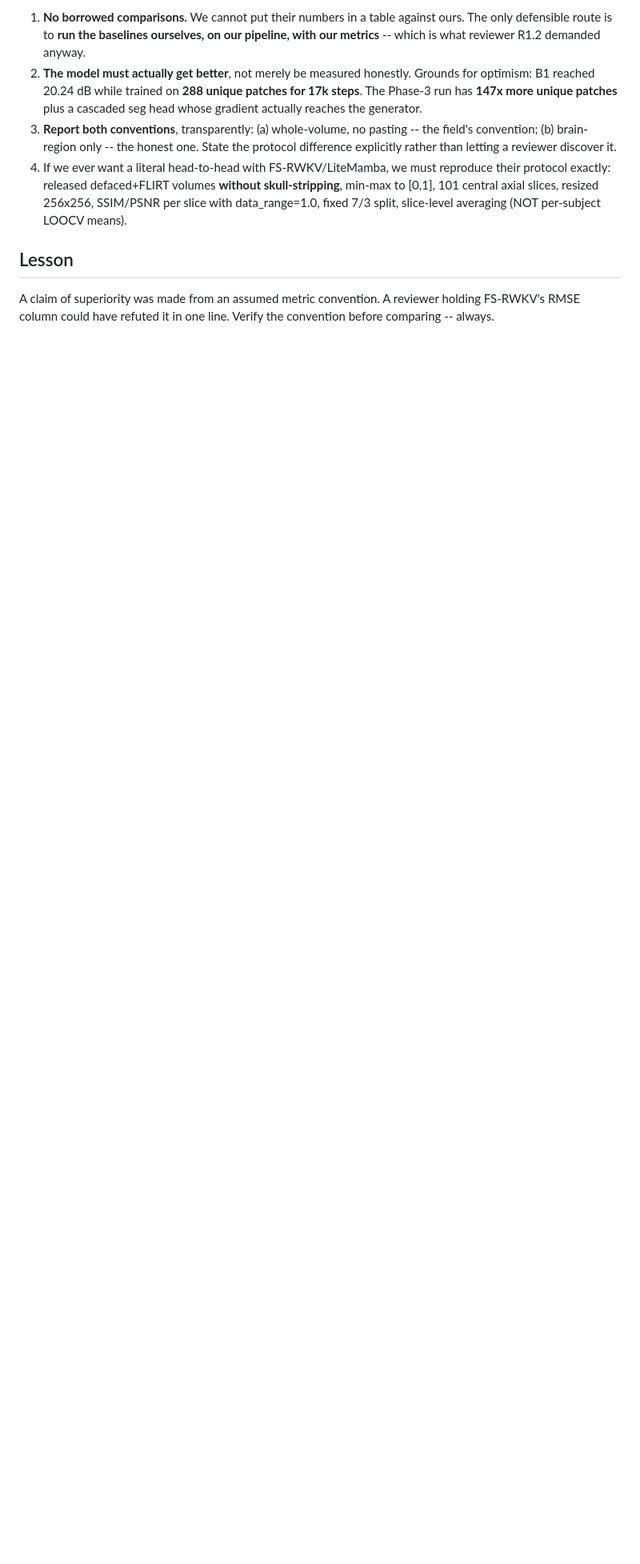
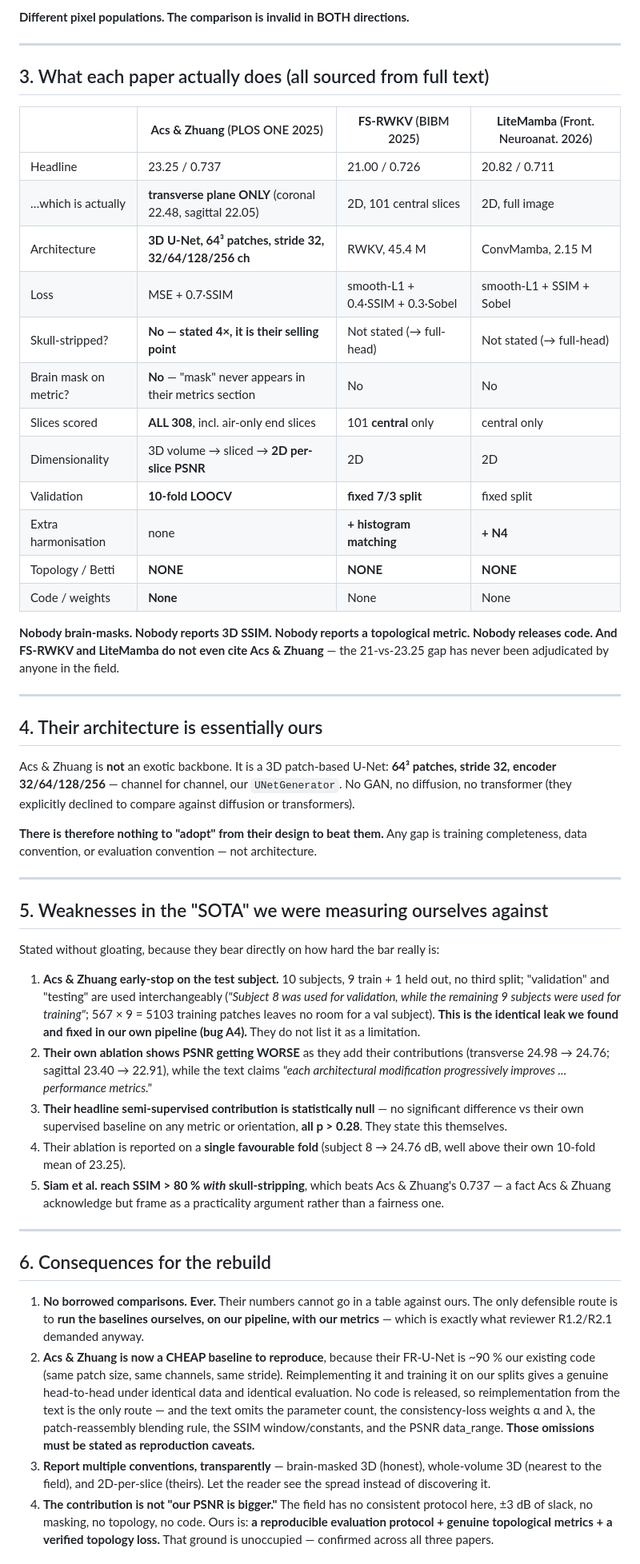
Before and after one commit to prabeshx12/Topo-Brain, a Markdown page: revision/BENCHMARK_REALITY.md, the part around one of its changes. Shown at 80% size. Rendered like a GitHub page; blank space fills up the shorter version.

```diff
--- a/revision/BENCHMARK_REALITY.md
+++ b/revision/BENCHMARK_REALITY.md
@@ -66,20 +56,81 @@ it indicates what an unmasked skull-stripped SSIM near 0.88 *should* come with.)
 
-1. **No borrowed comparisons.** We cannot put their numbers in a table against ours. The only
-   defensible route is to **run the baselines ourselves, on our pipeline, with our metrics** --
-   which is what reviewer R1.2 demanded anyway.
-2. **The model must actually get better**, not merely be measured honestly. Grounds for
-   optimism: B1 reached 20.24 dB while trained on **288 unique patches for 17k steps**. The
-   Phase-3 run has **147x more unique patches** plus a cascaded seg head whose gradient
-   actually reaches the generator.
-3. **Report both conventions**, transparently: (a) whole-volume, no pasting -- the field's
-   convention; (b) brain-region only -- the honest one. State the protocol difference
-   explicitly rather than letting a reviewer discover it.
-4. If we ever want a literal head-to-head with FS-RWKV/LiteMamba, we must reproduce their
-   protocol exactly: released defaced+FLIRT volumes **without skull-stripping**, min-max to
-   [0,1], 101 central axial slices, resized 256x256, SSIM/PSNR per slice with data_range=1.0,
-   fixed 7/3 split, slice-level averaging (NOT per-subject LOOCV means).
+**Different pixel populations. The comparison is invalid in BOTH directions.**
 
-## Lesson
-A claim of superiority was made from an assumed metric convention. A reviewer holding
-FS-RWKV's RMSE column could have refuted it in one line. Verify the convention before
-comparing -- always.
+---
+
+## 3. What each paper actually does (all sourced from full text)
+
+| | **Acs & Zhuang** (PLOS ONE 2025) | **FS-RWKV** (BIBM 2025) | **LiteMamba** (Front. Neuroanat. 2026) |
+|---|---|---|---|
+| Headline | 23.25 / 0.737 | 21.00 / 0.726 | 20.82 / 0.711 |
+| …which is actually | **transverse plane ONLY** (coronal 22.48, sagittal 22.05) | 2D, 101 central slices | 2D, full image |
+| Architecture | **3D U-Net, 64³ patches, stride 32, 32/64/128/256 ch** | RWKV, 45.4 M | ConvMamba, 2.15 M |
+| Loss | MSE + 0.7·SSIM | smooth-L1 + 0.4·SSIM + 0.3·Sobel | smooth-L1 + SSIM + Sobel |
+| Skull-stripped? | **No — stated 4×, it is their selling point** | Not stated (→ full-head) | Not stated (→ full-head) |
+| Brain mask on metric? | **No** — "mask" never appears in their metrics section | No | No |
+| Slices scored | **ALL 308**, incl. air-only end slices | 101 **central** only | central only |
+| Dimensionality | 3D volume → sliced → **2D per-slice PSNR** | 2D | 2D |
+| Validation | **10-fold LOOCV** | **fixed 7/3 split** | fixed split |
+| Extra harmonisation | none | **+ histogram matching** | **+ N4** |
+| Topology / Betti | **NONE** | **NONE** | **NONE** |
+| Code / weights | **None** | None | None |
+
+**Nobody brain-masks. Nobody reports 3D SSIM. Nobody reports a topological metric. Nobody
+releases code. And FS-RWKV and LiteMamba do not even cite Acs & Zhuang** — the 21-vs-23.25 gap
+has never been adjudicated by anyone in the field.
+
+---
+
+## 4. Their architecture is essentially ours
+
+Acs & Zhuang is **not** an exotic backbone. It is a 3D patch-based U-Net: **64³ patches, stride
+32, encoder 32/64/128/256** — channel for channel, our `UNetGenerator`. No GAN, no diffusion, no
+transformer (they explicitly declined to compare against diffusion or transformers).
+
+**There is therefore nothing to "adopt" from their design to beat them.** Any gap is training
+completeness, data convention, or evaluation convention — not architecture.
+
+---
+
+## 5. Weaknesses in the "SOTA" we were measuring ourselves against
+
+Stated without gloating, because they bear directly on how hard the bar really is:
+
+1. **Acs & Zhuang early-stop on the test subject.** 10 subjects, 9 train + 1 held out, no third
+   split; "validation" and "testing" are used interchangeably (*"Subject 8 was used for
+   validation, while the remaining 9 subjects were used for training"*; 567 × 9 = 5103 training
+   patches leaves no room for a val subject). **This is the identical leak we found and fixed in
+   our own pipeline (bug A4).** They do not list it as a limitation.
+2. **Their own ablation shows PSNR getting WORSE** as they add their contributions (transverse
+   24.98 → 24.76; sagittal 23.40 → 22.91), while the text claims *"each architectural
+   modification progressively improves ... performance metrics."*
+3. **Their headline semi-supervised contribution is statistically null** — no significant
+   difference vs their own supervised baseline on any metric or orientation, **all p > 0.28**.
+   They state this themselves.
+4. Their ablation is reported on a **single favourable fold** (subject 8 → 24.76 dB, well above
+   their own 10-fold mean of 23.25).
+5. **Siam et al. reach SSIM > 80 % *with* skull-stripping**, which beats Acs & Zhuang's 0.737 —
+   a fact Acs & Zhuang acknowledge but frame as a practicality argument rather than a fairness one.
+
+---
+
+## 6. Consequences for the rebuild
+
+1. **No borrowed comparisons. Ever.** Their numbers cannot go in a table against ours. The only
+   defensible route is to **run the baselines ourselves, on our pipeline, with our metrics** —
+   which is exactly what reviewer R1.2/R2.1 demanded anyway.
+2. **Acs & Zhuang is now a CHEAP baseline to reproduce**, because their FR-U-Net is ~90 % our
+   existing code (same patch size, same channels, same stride). Reimplementing it and training it
+   on our splits gives a genuine head-to-head under identical data and identical evaluation.
+   No code is released, so reimplementation from the text is the only route — and the text omits
+   the parameter count, the consistency-loss weights α and λ, the patch-reassembly blending rule,
+   the SSIM window/constants, and the PSNR data_range. **Those omissions must be stated as
+   reproduction caveats.**
+3. **Report multiple conventions, transparently** — brain-masked 3D (honest), whole-volume 3D
+   (nearest to the field), and 2D-per-slice (theirs). Let the reader see the spread instead of
+   discovering it.
+4. **The contribution is not "our PSNR is bigger."** The field has no consistent protocol here,
+   ±3 dB of slack, no masking, no topology, no code. Ours is: **a reproducible evaluation
+   protocol + genuine topological metrics + a verified topology loss.** That ground is
+   unoccupied — confirmed across all three papers.
+
```
Also changed, not shown: other parts of revision/BENCHMARK_REALITY.md (+48 -50 lines).
